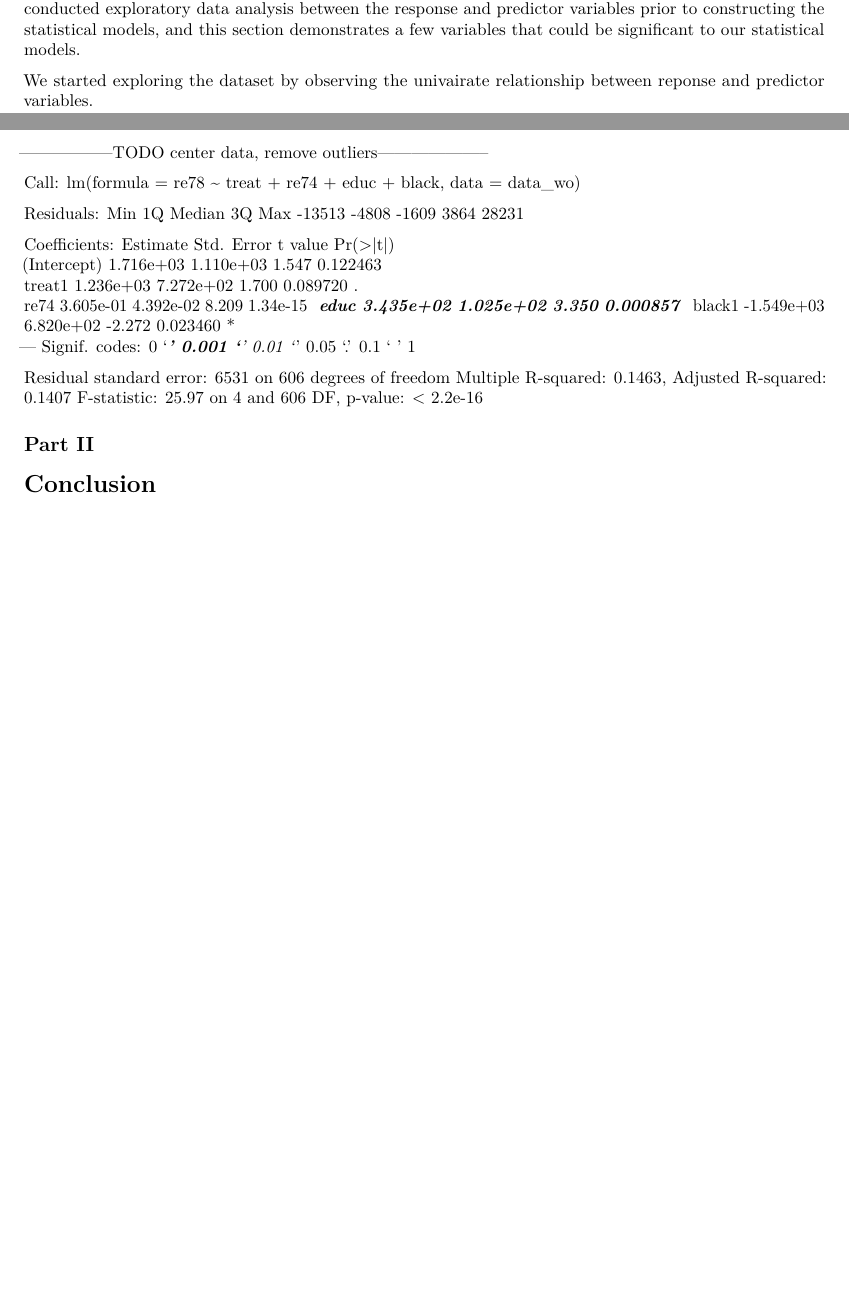
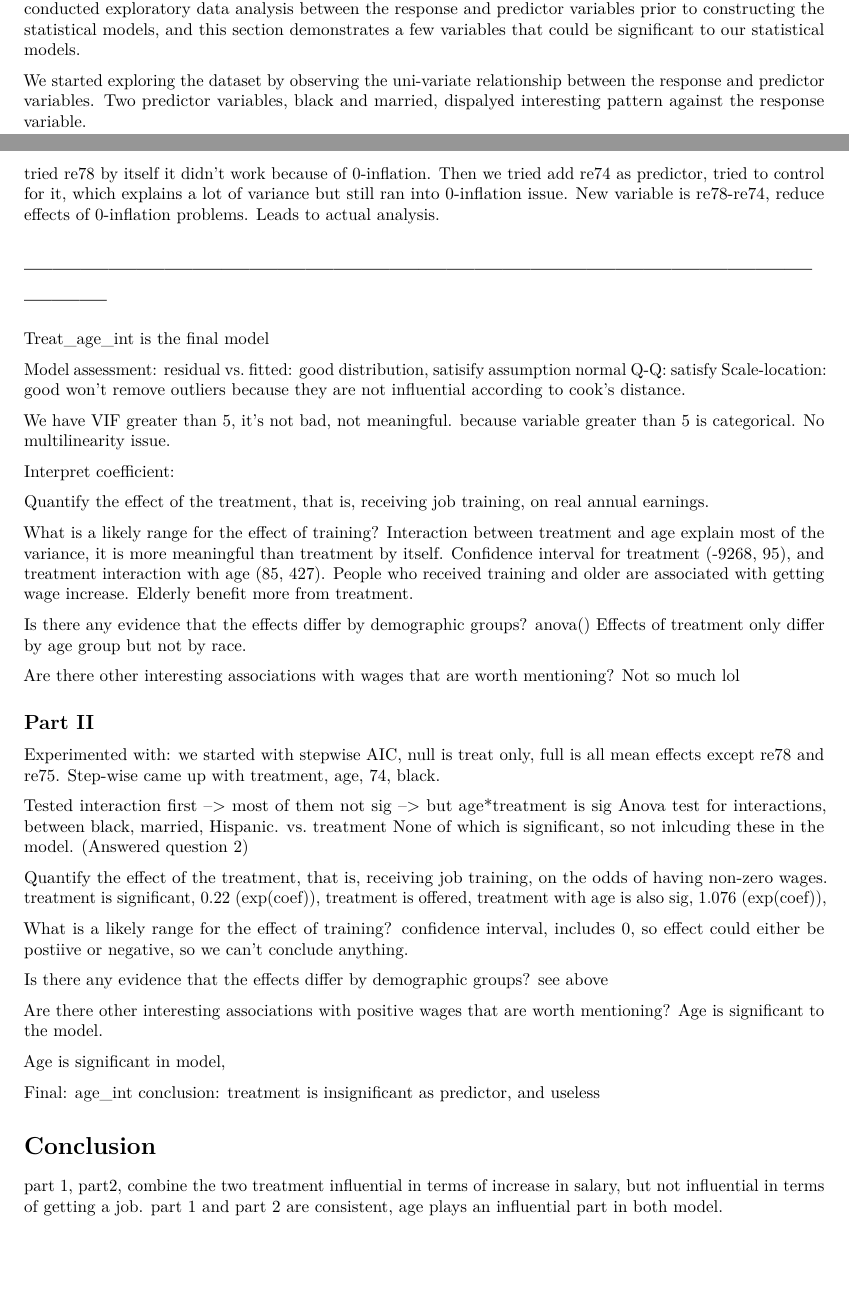
Before and after one commit to IDS-702-F21/team-project-1-effects-of-job-training-on-wages-yellowfellows, an R Markdown document (Reports/Team Project I Report.Rmd): two parts of pages 1 and 5 of 5, joined at a grey line, cut so that both start at the same text. Rendered offline with R 4.5, knitr and Pandoc, then LaTeX, with nearby package versions.

Commit message:
updated report

````diff
--- a/Reports/Team Project I Report.Rmd
+++ b/Reports/Team Project I Report.Rmd
@@ -35,7 +35,7 @@ Many public policy programs in the United States aimed to help improve personal
 # Data
 In this analysis, we used the dataset from National Supported Work Demonstration and included only male participants. This dataset contains several variables that are useful in assessing whether the job training for disadvantage workers is helpful in improving income.The response variable in this analysis is re78 minus re74, annual earnings difference between 1974 and 1978. Potential predictor variables in this analysis includes treatment (received training or non), years of education, marital status, and racial identity (Black or Hispanic), and annual earnings in 1975. The treatment group in this analysis includes individuals who received training. Control group includes participants who didn't received training and was below the poverty line in 1975. We conducted exploratory data analysis between the response and predictor variables prior to constructing the statistical models, and this section demonstrates a few variables that could be significant to our statistical models.
 
-We started exploring the dataset by observing the univairate relationship between reponse and predictor variables.
+We started exploring the dataset by observing the uni-variate relationship between the response and predictor variables. Two predictor variables, black and married, dispalyed interesting pattern against the response variable.
 
 ```{r, echo = FALSE}
 ggplot(data, aes(x=black, y=re78)) + geom_boxplot() + ggtitle("Black vs. re78") + theme(plot.title = element_text(hjust = 0.5))
@@ -73,31 +76,63 @@ Our final model is looking goooooood now. Talk about assumptions again. Why is i
 model interpretation:
 Every dollar increased in pre-treatment earnings in 1974
 
+tried re78 by itself it didn't work because of 0-inflation. Then we tried add re74 as predictor, tried to control for it, which explains a lot of variance but still ran into 0-inflation issue. New variable is re78-re74, reduce effects of 0-inflation problems. Leads to actual analysis.
 
------------------TODO center data, remove outliers--------------------
+# ---------------------------------------------------------------------------------------------
 
-Call:
-lm(formula = re78 ~ treat + re74 + educ + black, data = data_wo)
+Treat_age_int is the final model
 
-Residuals:
-   Min     1Q Median     3Q    Max
--13513  -4808  -1609   3864  28231
+Model assessment:
+residual vs. fitted: good distribution, satisify assumption
+normal  Q-Q: satisfy
+Scale-location: good
+won't remove outliers because they are not influential according to cook's distance.
 
-Coefficients:
-              Estimate Std. Error t value Pr(>|t|)
-(Intercept)  1.716e+03  1.110e+03   1.547 0.122463
-treat1       1.236e+03  7.272e+02   1.700 0.089720 .
-re74         3.605e-01  4.392e-02   8.209 1.34e-15 ***
-educ         3.435e+02  1.025e+02   3.350 0.000857 ***
-black1      -1.549e+03  6.820e+02  -2.272 0.023460 *
----
-Signif. codes:  0 ‘***’ 0.001 ‘**’ 0.01 ‘*’ 0.05 ‘.’ 0.1 ‘ ’ 1
+We have VIF greater than 5, it's not bad, not meaningful. because variable greater than 5 is categorical. No multilinearity issue.
 
-Residual standard error: 6531 on 606 degrees of freedom
-Multiple R-squared:  0.1463,	Adjusted R-squared:  0.1407
-F-statistic: 25.97 on 4 and 606 DF,  p-value: < 2.2e-16
+Interpret coefficient:
 
+Quantify the effect of the treatment, that is, receiving job training, on real annual earnings.
+
+What is a likely range for the effect of training?
+Interaction between treatment and age explain most of the variance, it is more meaningful than treatment by itself.
+Confidence interval for treatment (-9268, 95), and treatment interaction with age (85, 427). People who received training and older are associated with getting wage increase. Elderly benefit more from treatment.
+
+Is there any evidence that the effects differ by demographic groups?
+anova()
+Effects of treatment only differ by age group but not by race.
+
+Are there other interesting associations with wages that are worth mentioning?
+Not so much lol
 
 ## Part II
+Experimented with:
+we started with stepwise AIC, null is treat only, full is all mean effects except re78 and re75.
+Step-wise came up with treatment, age, 74, black.
+
+Tested interaction first --> most of them not sig --> but age*treatment is sig
+Anova test for interactions, between black, married, Hispanic. vs. treatment
+None of which is significant, so not inlcuding these in the model. (Answered question 2)
+
+Quantify the effect of the treatment, that is, receiving job training, on the odds of having non-zero wages.
+treatment is significant, 0.22 (exp(coef)), treatment is offered,
+treatment with age is also sig, 1.076 (exp(coef)),
+
+What is a likely range for the effect of training?
+confidence interval, includes 0, so effect could either be postiive or negative, so we can't conclude anything.
+
+Is there any evidence that the effects differ by demographic groups?
+see above
+
+Are there other interesting associations with positive wages that are worth mentioning?
+Age is significant to the model.
+
+Age is significant in model,
+
+Final: age_int
+conclusion: treatment is insignificant as predictor, and useless
 
 # Conclusion
+part 1, part2, combine the two
+treatment influential in terms of increase in salary, but not influential in terms of getting a job.
+part 1 and part 2 are consistent, age plays an influential part in both model.
````
Also changed, not shown: Reports/Team Project I Report.Rmd (3 more changed lines).
